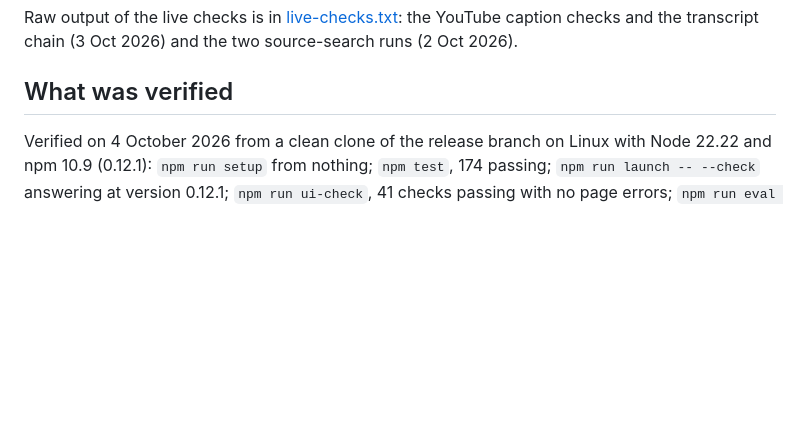
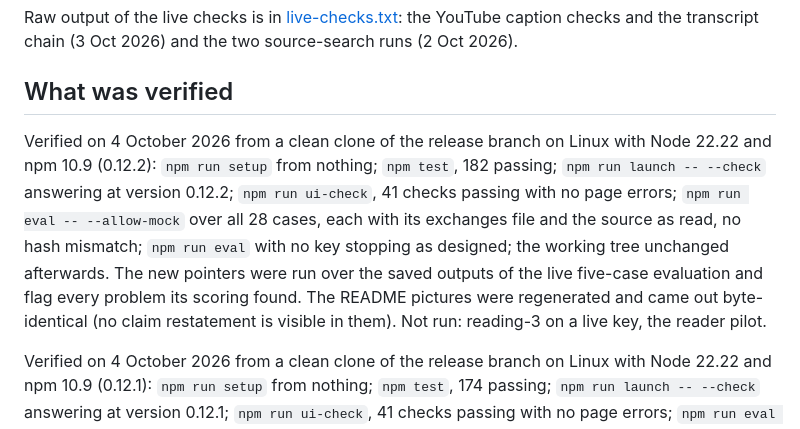
Before and after one commit to Swixixle/deflate-lens, a Markdown page: docs/technical.md, the part around the change. GitHub-like rendering; blank space fills up the shorter version.

Commit message:
Record the 0.12.2 verification
Co-Authored-By: Claude Opus 5.5 <noreply@anthropic.com>
Claude-Session: https://claude.ai/code/session_01Lg3dXKEkdQFJtRw4fXSjNY

```diff
--- a/docs/technical.md
+++ b/docs/technical.md
@@ -560,6 +560,8 @@ Raw output of the live checks is in [live-checks.txt](live-checks.txt): the YouT
 
 ## What was verified
 
+Verified on 4 October 2026 from a clean clone of the release branch on Linux with Node 22.22 and npm 10.9 (0.12.2): `npm run setup` from nothing; `npm test`, 182 passing; `npm run launch -- --check` answering at version 0.12.2; `npm run ui-check`, 41 checks passing with no page errors; `npm run eval -- --allow-mock` over all 28 cases, each with its exchanges file and the source as read, no hash mismatch; `npm run eval` with no key stopping as designed; the working tree unchanged afterwards. The new pointers were run over the saved outputs of the live five-case evaluation and flag every problem its scoring found. The README pictures were regenerated and came out byte-identical (no claim restatement is visible in them). Not run: reading-3 on a live key, the reader pilot.
+
 Verified on 4 October 2026 from a clean clone of the release branch on Linux with Node 22.22 and npm 10.9 (0.12.1): `npm run setup` from nothing; `npm test`, 174 passing; `npm run launch -- --check` answering at version 0.12.1; `npm run ui-check`, 41 checks passing with no page errors; `npm run eval -- --allow-mock` over all 25 cases, each written as it finished, with the source as read on the sheet for every passage and no hash mismatch; `npm run eval` with no key stopping as designed; the working tree unchanged afterwards. The two reproductions from GPT's review (a reading's material after an edit; episode B on the same video) now give the right answers, and every new test was shown to fail on the 0.12 code. Not run: the real evaluation and the five-case check (no model key here), the reader pilot.
 
 Verified on 4 October 2026 from a clean clone of the release branch on Linux with Node 22.22 and npm 10.9 (0.12.0): `npm run setup` from nothing (dependencies from the lockfile, `.env` with no key); `npm test`, 169 passing; `npm run launch -- --check` answering health at version 0.12.0 with the guide served; `npm run ui-check` in headless Chromium, 39 checks passing with no page errors (the two 400 responses it sees are the deliberate refusals of a short Deepgram key and a bad model key); the working tree unchanged afterwards. `npm run eval` was run without a key and stopped as designed; its wiring was run end to end with `--allow-mock` (all 25 cases, outputs marked MOCK). Not run: the real evaluation (no model key here), the reader pilot (not authorized; protocol above). Live (`docs/live-checks.txt`): the gated search chose the official upload for JRE #2308 from the real feed, and YouTube refused its captions from this address, so the persisted match record was not seen on that real episode here. The new unreadable-answer recovery and its tests were shown to fail without the fix. The 0.11.2 totals (153 tests, 27 browser checks) are not evidence for this release.
```
